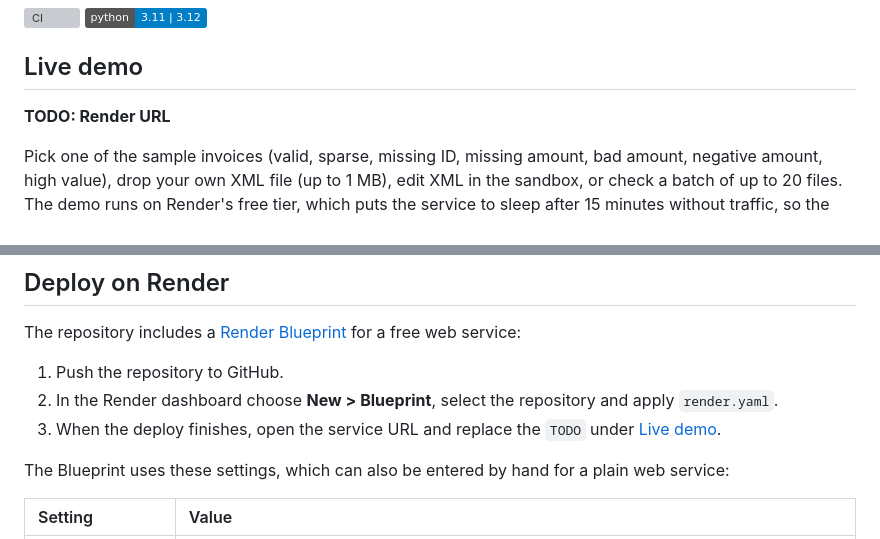
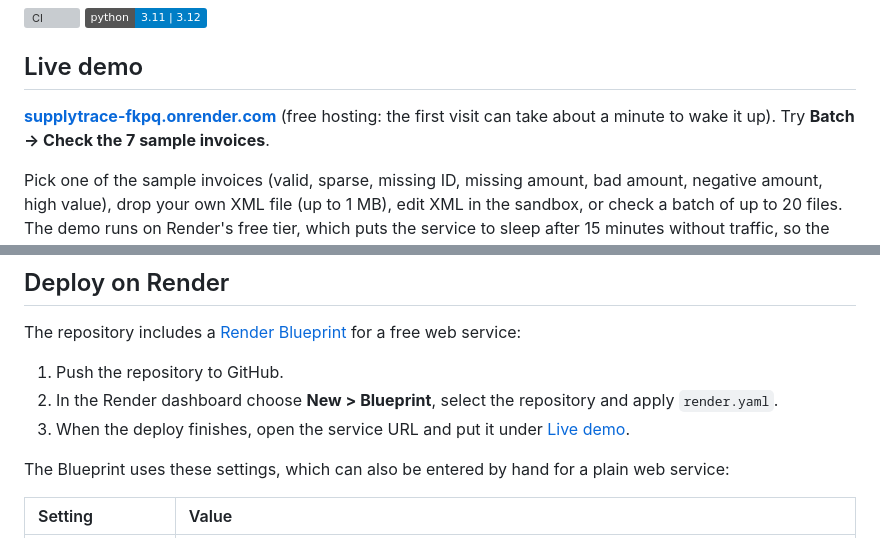
Before and after one commit to vishnuatgit/SupplyTrace, a Markdown page: README.md, 2 parts joined by grey strips. Drawn GitHub-style; badges without logos; grey boxes are pictures that could not be loaded.

Commit message:
Link the live demo

```diff
--- a/README.md
+++ b/README.md
@@ -11,7 +11,7 @@ Bad invoice data rarely fails where it arrives. It fails later, several systems
 
 ## Live demo
 
-**TODO: Render URL**
+**[supplytrace-fkpq.onrender.com](https://supplytrace-fkpq.onrender.com)** (free hosting: the first visit can take about a minute to wake it up). Try **Batch → Check the 7 sample invoices**.
 
 Pick one of the sample invoices (valid, sparse, missing ID, missing amount, bad amount, negative amount, high value), drop your own XML file (up to 1 MB), edit XML in the sandbox, or check a batch of up to 20 files. The demo runs on Render's free tier, which puts the service to sleep after 15 minutes without traffic, so the first request after a quiet spell can take up to a minute.
 
@@ -154,7 +154,7 @@ The repository includes a [Render Blueprint](render.yaml) for a free web service
 
 1. Push the repository to GitHub.
 2. In the Render dashboard choose **New > Blueprint**, select the repository and apply `render.yaml`.
-3. When the deploy finishes, open the service URL and replace the `TODO` under [Live demo](#live-demo).
+3. When the deploy finishes, open the service URL and put it under [Live demo](#live-demo).
 
 The Blueprint uses these settings, which can also be entered by hand for a plain web service:
 
```
